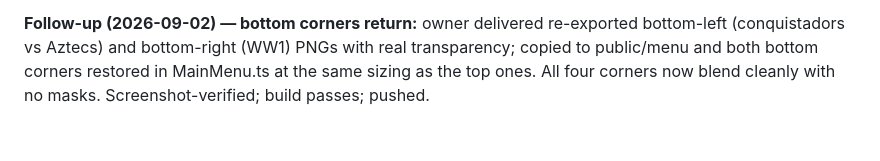
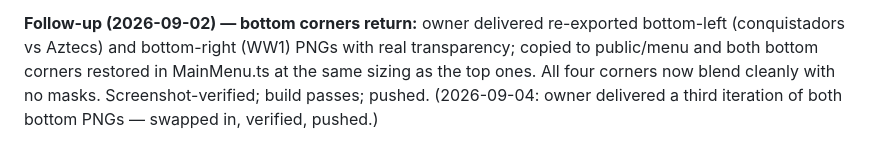
Before and after one commit to kadirselcuk-cloud/Rational-Animal, a Markdown page: docs/CONVERSATION_LOG.md, the part around the change. GitHub-like rendering.

Commit message:
Log the v3 corner-art swap
Co-Authored-By: Claude Fable 5 <noreply@anthropic.com>

```diff
--- a/docs/CONVERSATION_LOG.md
+++ b/docs/CONVERSATION_LOG.md
@@ -1172,3 +1172,4 @@ build passes; pushed. Later same session: columns 1.5× (58→87).
 (conquistadors vs Aztecs) and bottom-right (WW1) PNGs with real transparency; copied to
 public/menu and both bottom corners restored in MainMenu.ts at the same sizing as the top ones.
 All four corners now blend cleanly with no masks. Screenshot-verified; build passes; pushed.
+(2026-09-04: owner delivered a third iteration of both bottom PNGs — swapped in, verified, pushed.)
```
